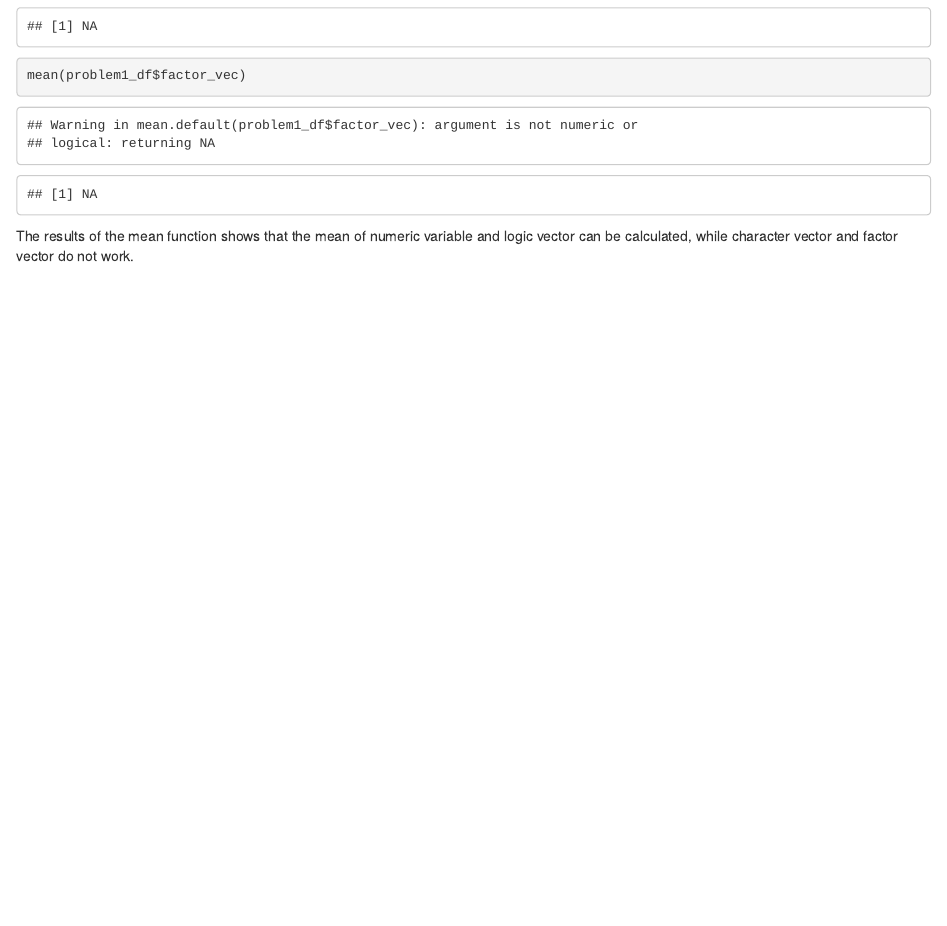
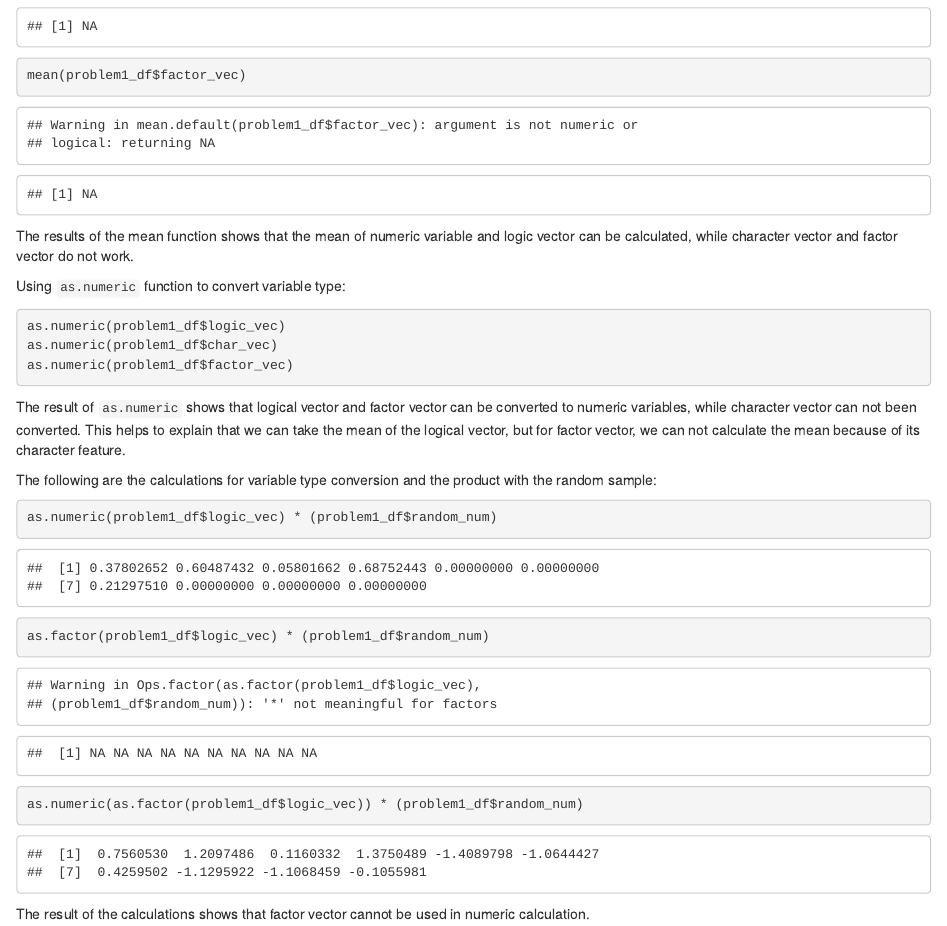
Before and after one commit to yw3436/p8105_hw1_yw3436, an R Markdown document (p8105_hw1_yw3436.Rmd): the page in a window 1100 px wide, from 1440 px down. The pictures show the output file p8105_hw1_yw3436.html that the author committed with the source, opened offline.

Commit message:
convert variable types and conduct the calculations with random sample.

````diff
--- a/p8105_hw1_yw3436.Rmd
+++ b/p8105_hw1_yw3436.Rmd
@@ -39,3 +39,24 @@ mean(problem1_df$factor_vec)
 ```
 
 The results of the mean function shows that the mean of numeric variable and logic vector can be calculated, while character vector and factor vector do not work.
+
+Using `as.numeric` function to convert variable type:
+
+```{r eval=FALSE}
+as.numeric(problem1_df$logic_vec)
+as.numeric(problem1_df$char_vec)
+as.numeric(problem1_df$factor_vec)
+```
+
+The result of `as.numeric` shows that logical vector and factor vector can be converted to numeric variables, while character vector can not been converted. This helps to explain that we can take the mean of the logical vector, but for factor vector, we can not calculate the mean because of its character feature.
+
+
+The following are the calculations for variable type conversion and the product with the random sample:
+
+```{r}
+as.numeric(problem1_df$logic_vec) * (problem1_df$random_num)
+as.factor(problem1_df$logic_vec) * (problem1_df$random_num)
+as.numeric(as.factor(problem1_df$logic_vec)) * (problem1_df$random_num)
+```
+
+The result of the calculations shows that factor vector cannot be used in numeric calculation.
````
Also changed, not shown: p8105_hw1_yw3436.html.
